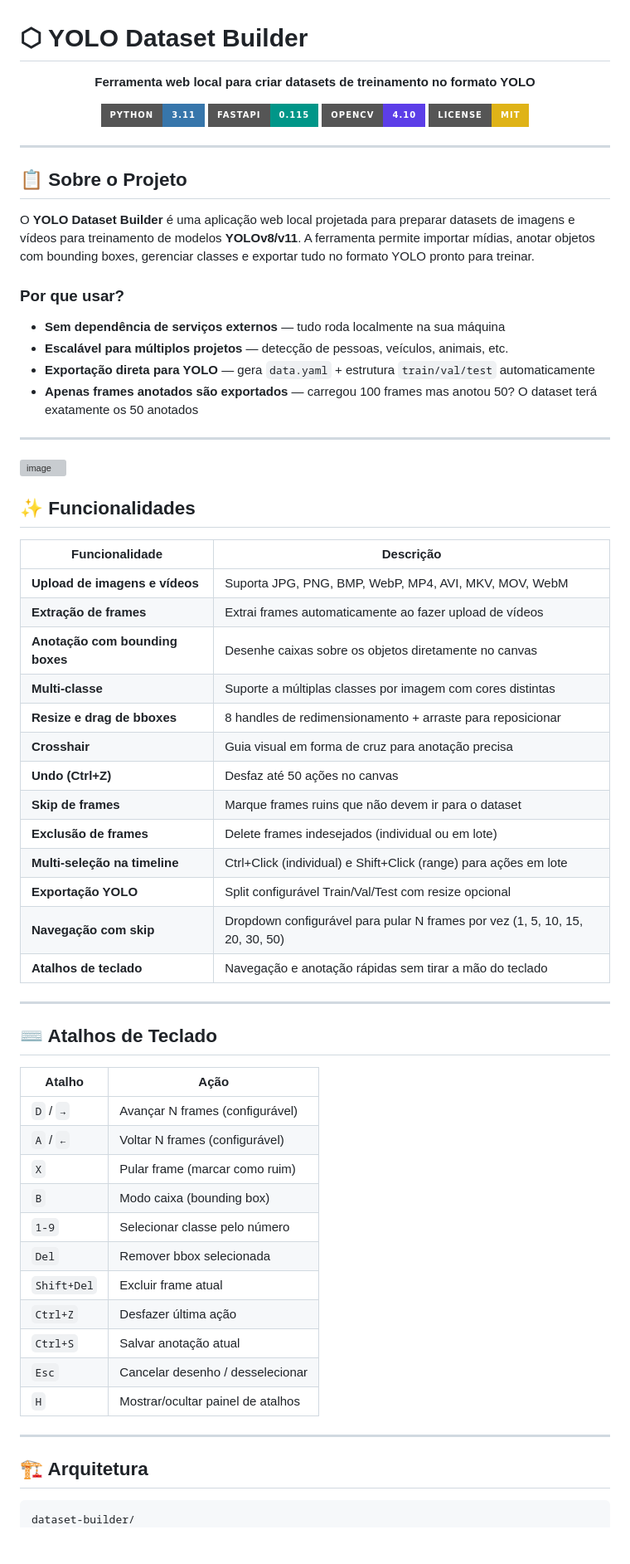
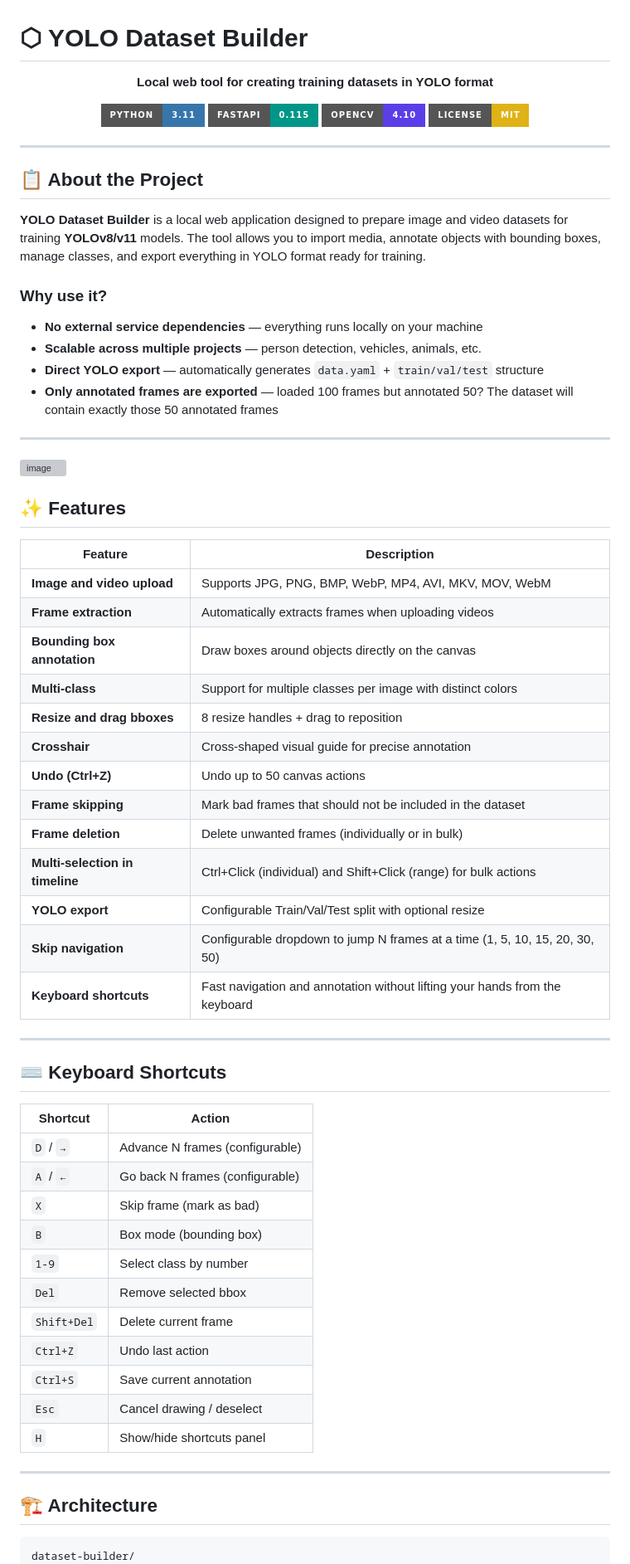
Before and after one commit to dwSize-PE/Dataset-Builder, a Markdown page: README.md, the part around one of its changes. Shown at 83% size. GitHub-like rendering; badges without logos; blank space fills up the shorter version; grey boxes are pictures that could not be loaded.

````diff
--- a/README.md
+++ b/README.md
@@ -1,7 +1,7 @@
 # ⬡ YOLO Dataset Builder
 
 <p align="center">
-  <strong>Ferramenta web local para criar datasets de treinamento no formato YOLO</strong>
+  <strong>Local web tool for creating training datasets in YOLO format</strong>
 </p>
 
 <p align="center">
@@ -13,60 +13,60 @@
 
 ---
 
-## 📋 Sobre o Projeto
+## 📋 About the Project
 
-O **YOLO Dataset Builder** é uma aplicação web local projetada para preparar datasets de imagens e vídeos para treinamento de modelos **YOLOv8/v11**. A ferramenta permite importar mídias, anotar objetos com bounding boxes, gerenciar classes e exportar tudo no formato YOLO pronto para treinar.
+**YOLO Dataset Builder** is a local web application designed to prepare image and video datasets for training **YOLOv8/v11** models. The tool allows you to import media, annotate objects with bounding boxes, manage classes, and export everything in YOLO format ready for training.
 
-### Por que usar?
+### Why use it?
 
-- **Sem dependência de serviços externos** — tudo roda localmente na sua máquina
-- **Escalável para múltiplos projetos** — detecção de pessoas, veículos, animais, etc.
-- **Exportação direta para YOLO** — gera `data.yaml` + estrutura `train/val/test` automaticamente
-- **Apenas frames anotados são exportados** — carregou 100 frames mas anotou 50? O dataset terá exatamente os 50 anotados
+- **No external service dependencies** — everything runs locally on your machine
+- **Scalable across multiple projects** — person detection, vehicles, animals, etc.
+- **Direct YOLO export** — automatically generates `data.yaml` + `train/val/test` structure
+- **Only annotated frames are exported** — loaded 100 frames but annotated 50? The dataset will contain exactly those 50 annotated frames
 
 ---
 
 <img width="1907" height="912" alt="image" src="https://github.com/user-attachments/assets/9b615713-f571-45e9-a7fc-ff8e07de9905" />
 
-## ✨ Funcionalidades
+## ✨ Features
 
-| Funcionalidade | Descrição |
+| Feature | Description |
 |---|---|
-| **Upload de imagens e vídeos** | Suporta JPG, PNG, BMP, WebP, MP4, AVI, MKV, MOV, WebM |
-| **Extração de frames** | Extrai frames automaticamente ao fazer upload de vídeos |
-| **Anotação com bounding boxes** | Desenhe caixas sobre os objetos diretamente no canvas |
-| **Multi-classe** | Suporte a múltiplas classes por imagem com cores distintas |
-| **Resize e drag de bboxes** | 8 handles de redimensionamento + arraste para reposicionar |
-| **Crosshair** | Guia visual em forma de cruz para anotação precisa |
-| **Undo (Ctrl+Z)** | Desfaz até 50 ações no canvas |
-| **Skip de frames** | Marque frames ruins que não devem ir para o dataset |
-| **Exclusão de frames** | Delete frames indesejados (individual ou em lote) |
-| **Multi-seleção na timeline** | Ctrl+Click (individual) e Shift+Click (range) para ações em lote |
-| **Exportação YOLO** | Split configurável Train/Val/Test com resize opcional |
-| **Navegação com skip** | Dropdown configurável para pular N frames por vez (1, 5, 10, 15, 20, 30, 50) |
-| **Atalhos de teclado** | Navegação e anotação rápidas sem tirar a mão do teclado |
+| **Image and video upload** | Supports JPG, PNG, BMP, WebP, MP4, AVI, MKV, MOV, WebM |
+| **Frame extraction** | Automatically extracts frames when uploading videos |
+| **Bounding box annotation** | Draw boxes around objects directly on the canvas |
+| **Multi-class** | Support for multiple classes per image with distinct colors |
+| **Resize and drag bboxes** | 8 resize handles + drag to reposition |
+| **Crosshair** | Cross-shaped visual guide for precise annotation |
+| **Undo (Ctrl+Z)** | Undo up to 50 canvas actions |
+| **Frame skipping** | Mark bad frames that should not be included in the dataset |
+| **Frame deletion** | Delete unwanted frames (individually or in bulk) |
+| **Multi-selection in timeline** | Ctrl+Click (individual) and Shift+Click (range) for bulk actions |
+| **YOLO export** | Configurable Train/Val/Test split with optional resize |
+| **Skip navigation** | Configurable dropdown to jump N frames at a time (1, 5, 10, 15, 20, 30, 50) |
+| **Keyboard shortcuts** | Fast navigation and annotation without lifting your hands from the keyboard |
 
 ---
 
-## ⌨️ Atalhos de Teclado
+## ⌨️ Keyboard Shortcuts
 
-| Atalho | Ação |
+| Shortcut | Action |
 |---|---|
-| `D` / `→` | Avançar N frames (configurável) |
-| `A` / `←` | Voltar N frames (configurável) |
-| `X` | Pular frame (marcar como ruim) |
-| `B` | Modo caixa (bounding box) |
-| `1-9` | Selecionar classe pelo número |
-| `Del` | Remover bbox selecionada |
-| `Shift+Del` | Excluir frame atual |
-| `Ctrl+Z` | Desfazer última ação |
-| `Ctrl+S` | Salvar anotação atual |
-| `Esc` | Cancelar desenho / desselecionar |
-| `H` | Mostrar/ocultar painel de atalhos |
+| `D` / `→` | Advance N frames (configurable) |
+| `A` / `←` | Go back N frames (configurable) |
+| `X` | Skip frame (mark as bad) |
+| `B` | Box mode (bounding box) |
+| `1-9` | Select class by number |
+| `Del` | Remove selected bbox |
+| `Shift+Del` | Delete current frame |
+| `Ctrl+Z` | Undo last action |
+| `Ctrl+S` | Save current annotation |
+| `Esc` | Cancel drawing / deselect |
+| `H` | Show/hide shortcuts panel |
 
 ---
 
-## 🏗️ Arquitetura
+## 🏗️ Architecture
 
 ```
 dataset-builder/
````
Also changed, not shown: other parts of README.md (+92 -92 lines).
